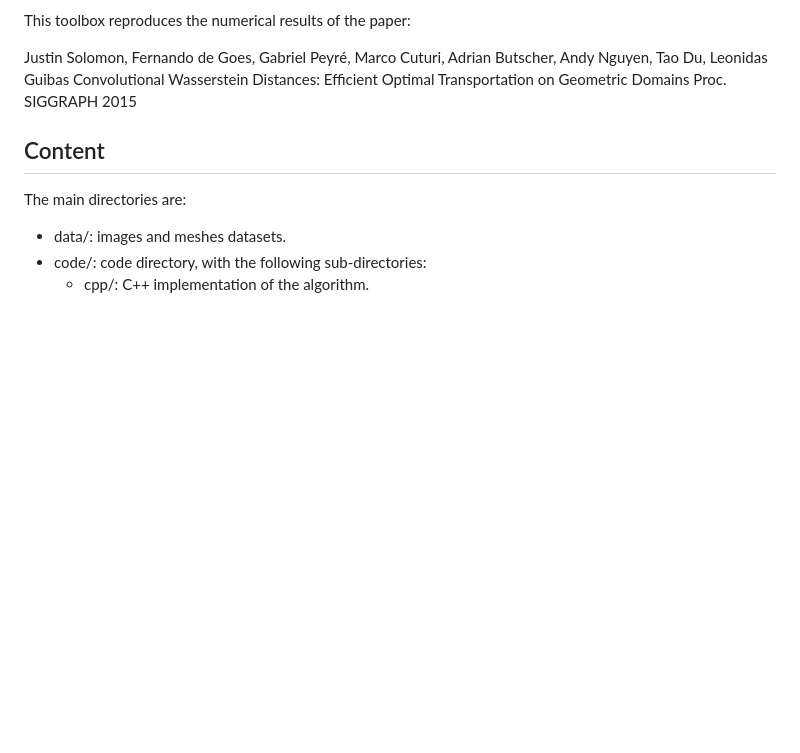
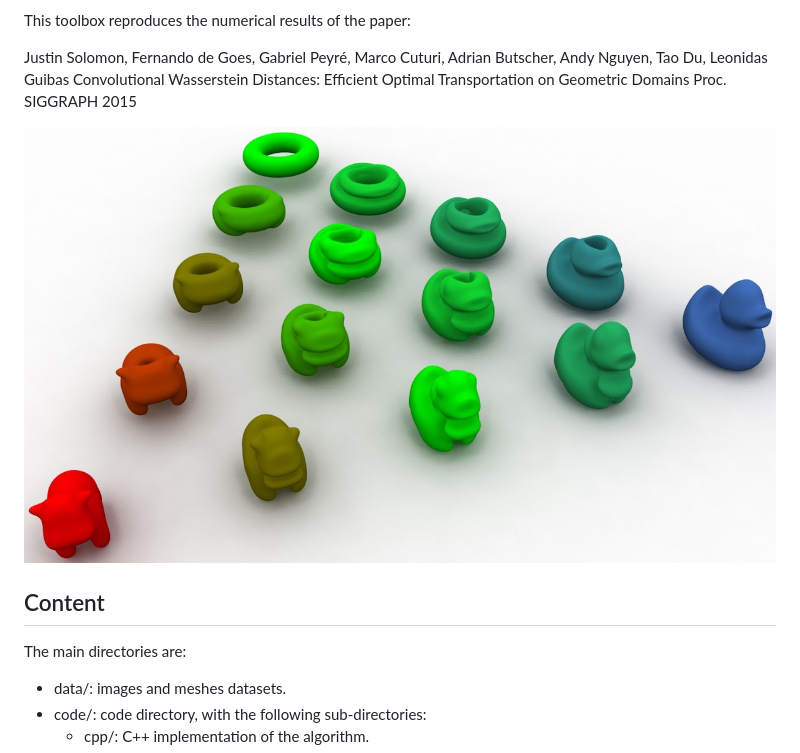
Before and after one commit to gpeyre/2015-SIGGRAPH-convolutional-ot, a Markdown page: README.md, the part around the change. GitHub-like rendering; pictures changed too: imgs/triangleinterp.jpg (added); blank space fills up the shorter version.

Commit message:
added figure to readme

```diff
--- a/README.md
+++ b/README.md
@@ -3,6 +3,9 @@ This toolbox reproduces the numerical results of the paper:
 Justin Solomon, Fernando de Goes, Gabriel Peyré, Marco Cuturi, Adrian Butscher, Andy Nguyen, Tao Du, Leonidas Guibas
 Convolutional Wasserstein Distances: Efficient Optimal Transportation on Geometric Domains
 Proc. SIGGRAPH 2015
+
+
+![Wasserstein barycenters of volumetric histograms](imgs/triangleinterp.jpg)
 
 
 Content
```
